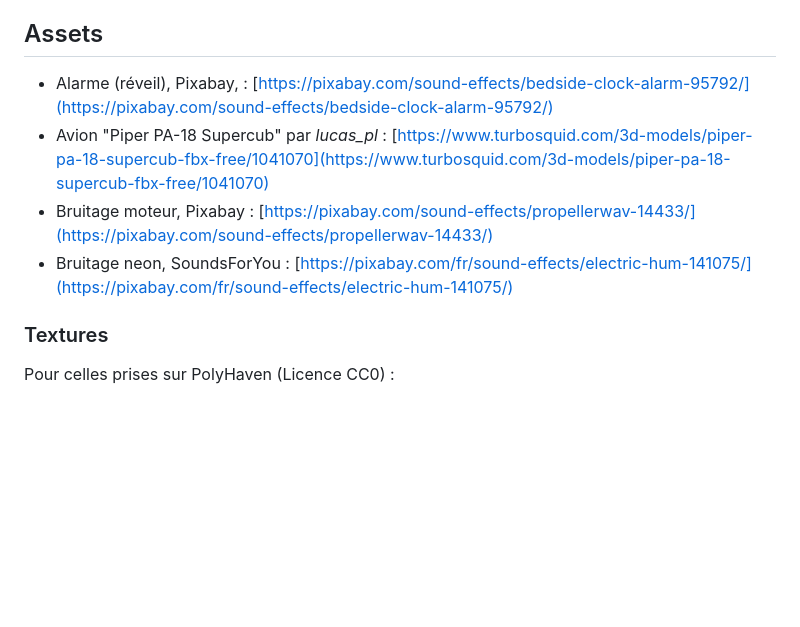
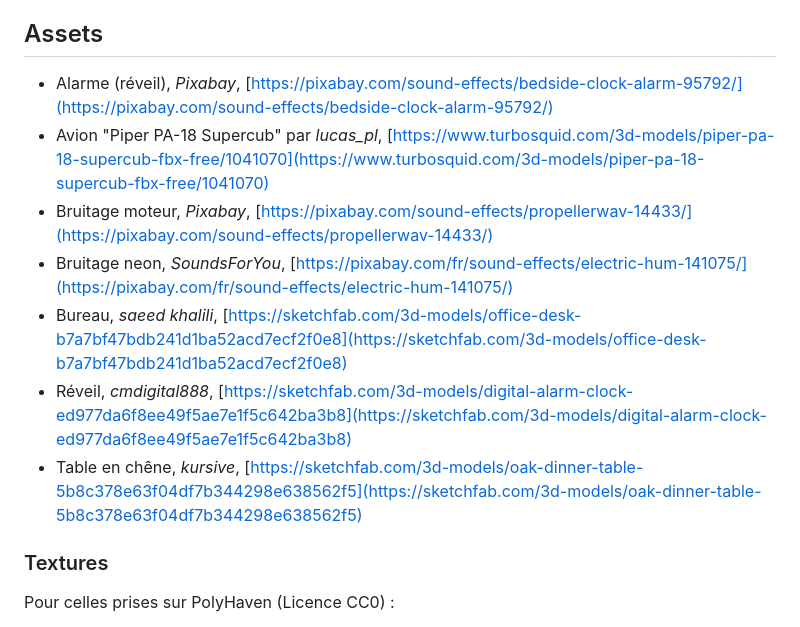
Before and after one commit to Raphbub/marshalling-prep, a Markdown page: sources_ref.md, the part around the change. GitHub-like rendering; blank space fills up the shorter version.

Commit message:
Ajout sources modèles

```diff
--- a/sources_ref.md
+++ b/sources_ref.md
@@ -4,10 +4,13 @@ Ce document sert à retrouver facilement les différents éléments de code util
 
 ## Assets
 
-- Alarme (réveil), Pixabay, : [https://pixabay.com/sound-effects/bedside-clock-alarm-95792/](https://pixabay.com/sound-effects/bedside-clock-alarm-95792/)
-- Avion "Piper PA-18 Supercub" par *lucas_pl* : [https://www.turbosquid.com/3d-models/piper-pa-18-supercub-fbx-free/1041070](https://www.turbosquid.com/3d-models/piper-pa-18-supercub-fbx-free/1041070)
-- Bruitage moteur, Pixabay : [https://pixabay.com/sound-effects/propellerwav-14433/](https://pixabay.com/sound-effects/propellerwav-14433/)
-- Bruitage neon, SoundsForYou : [https://pixabay.com/fr/sound-effects/electric-hum-141075/](https://pixabay.com/fr/sound-effects/electric-hum-141075/)
+- Alarme (réveil), *Pixabay*, [https://pixabay.com/sound-effects/bedside-clock-alarm-95792/](https://pixabay.com/sound-effects/bedside-clock-alarm-95792/)
+- Avion "Piper PA-18 Supercub" par *lucas_pl*, [https://www.turbosquid.com/3d-models/piper-pa-18-supercub-fbx-free/1041070](https://www.turbosquid.com/3d-models/piper-pa-18-supercub-fbx-free/1041070)
+- Bruitage moteur, *Pixabay*, [https://pixabay.com/sound-effects/propellerwav-14433/](https://pixabay.com/sound-effects/propellerwav-14433/)
+- Bruitage neon, *SoundsForYou*, [https://pixabay.com/fr/sound-effects/electric-hum-141075/](https://pixabay.com/fr/sound-effects/electric-hum-141075/)
+- Bureau, *saeed khalili*, [https://sketchfab.com/3d-models/office-desk-b7a7bf47bdb241d1ba52acd7ecf2f0e8](https://sketchfab.com/3d-models/office-desk-b7a7bf47bdb241d1ba52acd7ecf2f0e8)
+- Réveil, *cmdigital888*, [https://sketchfab.com/3d-models/digital-alarm-clock-ed977da6f8ee49f5ae7e1f5c642ba3b8](https://sketchfab.com/3d-models/digital-alarm-clock-ed977da6f8ee49f5ae7e1f5c642ba3b8)
+- Table en chêne, *kursive*, [https://sketchfab.com/3d-models/oak-dinner-table-5b8c378e63f04df7b344298e638562f5](https://sketchfab.com/3d-models/oak-dinner-table-5b8c378e63f04df7b344298e638562f5)
 
 ### Textures
 Pour celles prises sur PolyHaven (Licence CC0) :
```
